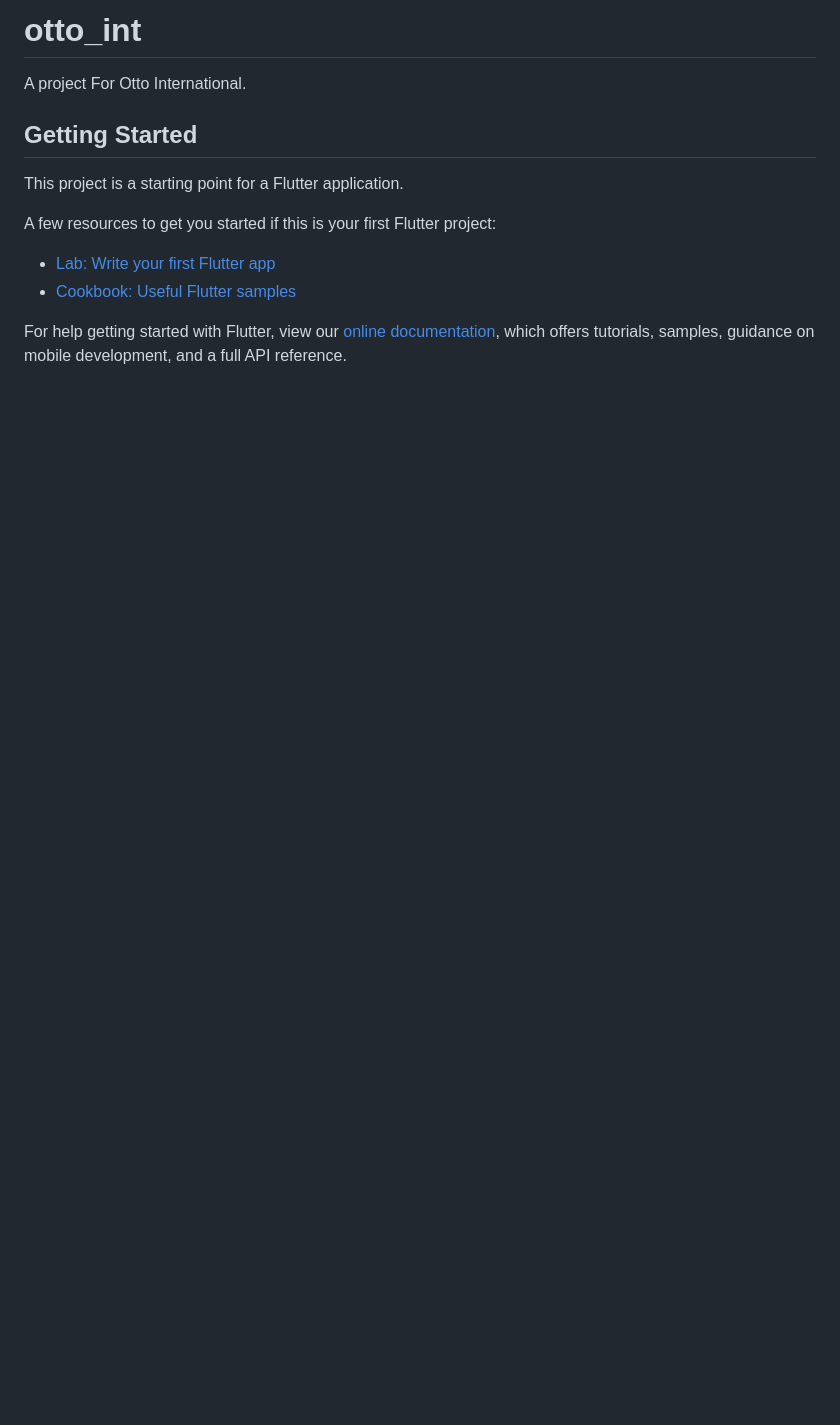
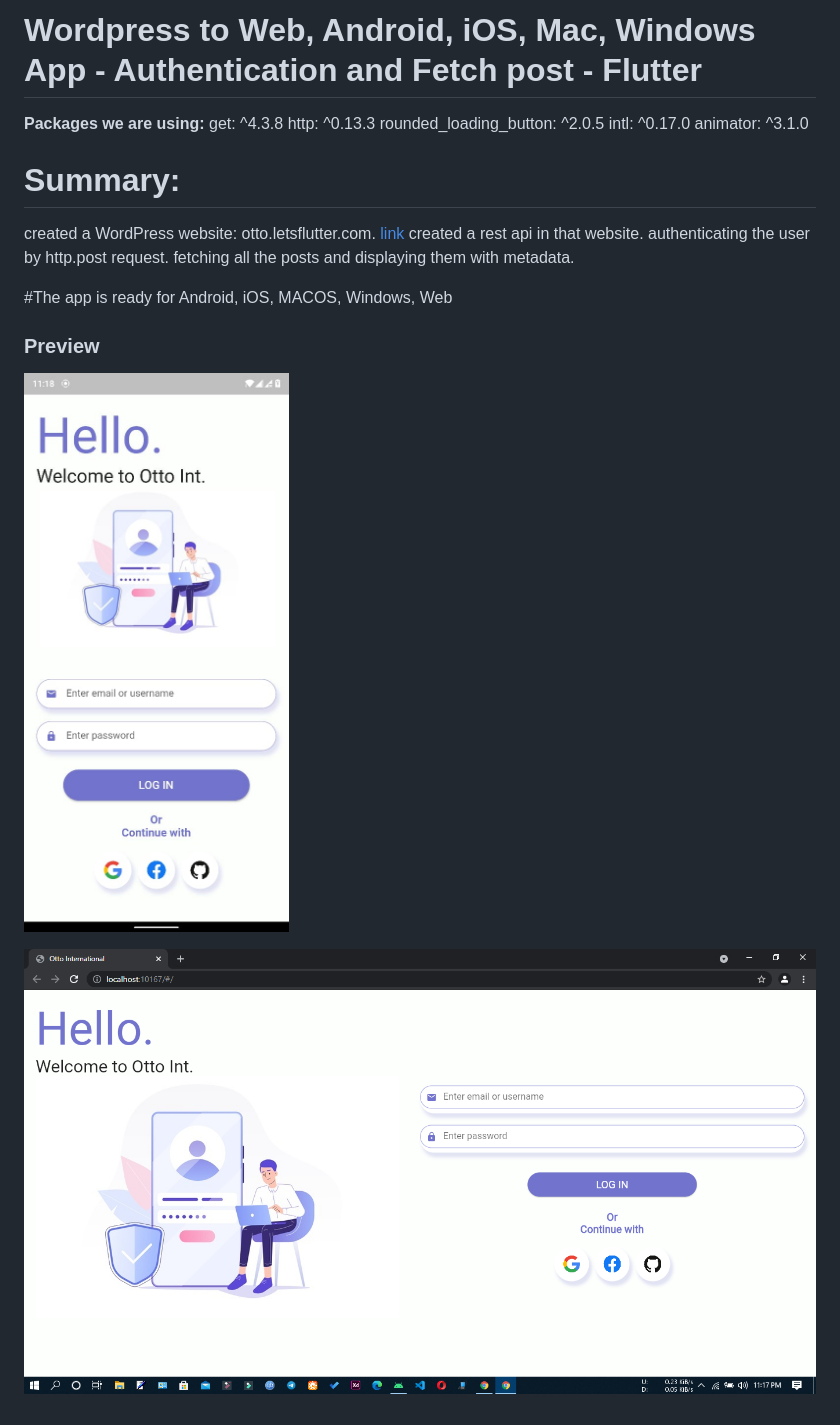
Before and after one commit to mhutshow/otto_international, a Markdown page: README.md, the part around the change. Rendered like a GitHub page; pictures changed too: mobile.png (added), web.png (added); blank space fills up the shorter version.

Commit message:
Project Completed :)

```diff
--- a/README.md
+++ b/README.md
@@ -1,16 +1,22 @@
-# otto_int
+# Wordpress to Web, Android, iOS, Mac, Windows App - Authentication and Fetch post - Flutter
 
-A project For Otto International.
+**Packages we are using:**
+  get: ^4.3.8
+  http: ^0.13.3
+  rounded_loading_button: ^2.0.5
+  intl: ^0.17.0
+  animator: ^3.1.0
 
-## Getting Started
+# Summary:
+created a WordPress website: otto.letsflutter.com. [link](https://otto.letsflutter.com)
+created a rest api in that website.
+authenticating the user by http.post request.
+fetching all the posts and displaying them with metadata.
 
-This project is a starting point for a Flutter application.
+#The app is ready for Android, iOS, MACOS, Windows, Web
 
-A few resources to get you started if this is your first Flutter project:
+### Preview
 
-- [Lab: Write your first Flutter app](https://flutter.dev/docs/get-started/codelab)
-- [Cookbook: Useful Flutter samples](https://flutter.dev/docs/cookbook)
+![Preview](/mobile.png)
 
-For help getting started with Flutter, view our
-[online documentation](https://flutter.dev/docs), which offers tutorials,
-samples, guidance on mobile development, and a full API reference.
+![App UI](/web.png)
```
Also changed, not shown: 1 other file.
